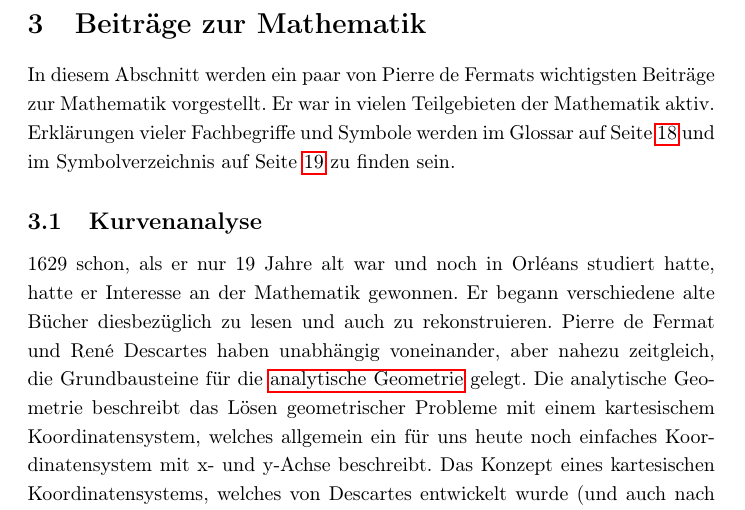
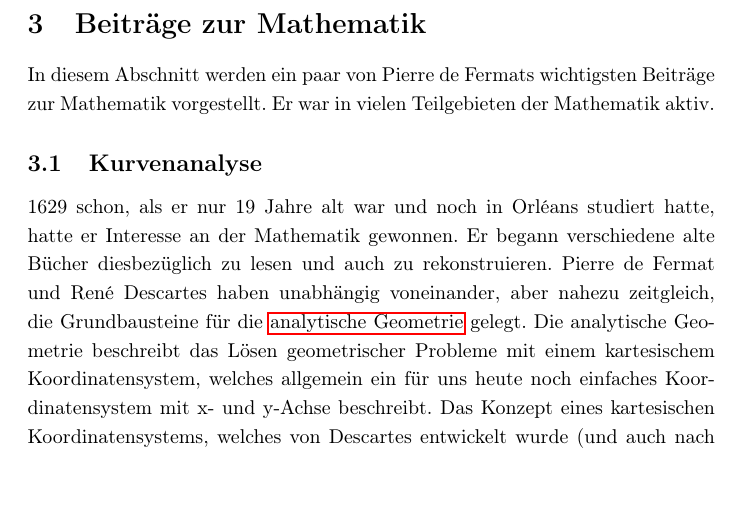
Before and after one commit to IceDynamix/Pierre-de-Fermat, a LaTeX document (Pierre_de_Fermat.tex, which reads sections/mathematik.tex): part of page 8 of 21, cut so that both start at the same text. Compiled offline with pdfLaTeX.

Commit message:
Delete a sentence in mathematik.tex

```diff
--- a/sections/mathematik.tex
+++ b/sections/mathematik.tex
@@ -1,5 +1,5 @@
 \section{Beiträge zur Mathematik} \label{sec:mathematik}
-In diesem Abschnitt werden ein paar von Pierre de Fermats wichtigsten Beiträge zur Mathematik vorgestellt. Er war in vielen Teilgebieten der Mathematik aktiv. Erklärungen vieler Fachbegriffe und Symbole werden im Glossar auf Seite \pageref{sec:glossary} und im Symbolverzeichnis auf Seite \pageref{sec:symb} zu finden sein.
+In diesem Abschnitt werden ein paar von Pierre de Fermats wichtigsten Beiträge zur Mathematik vorgestellt. Er war in vielen Teilgebieten der Mathematik aktiv.
 
 \input{sections/mathematik/kurvenanalyse.tex}
 \input{sections/mathematik/optik.tex}
```
Also changed, not shown: Pierre_de_Fermat.pdf.
